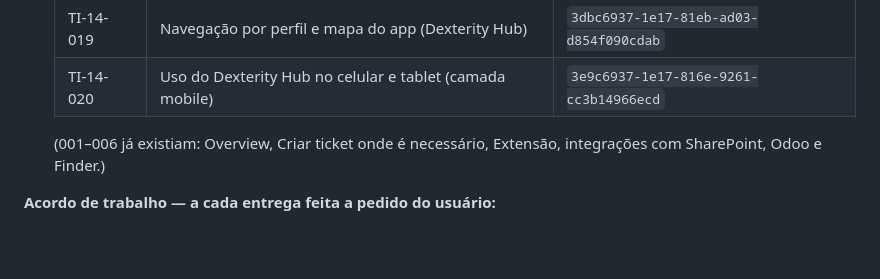
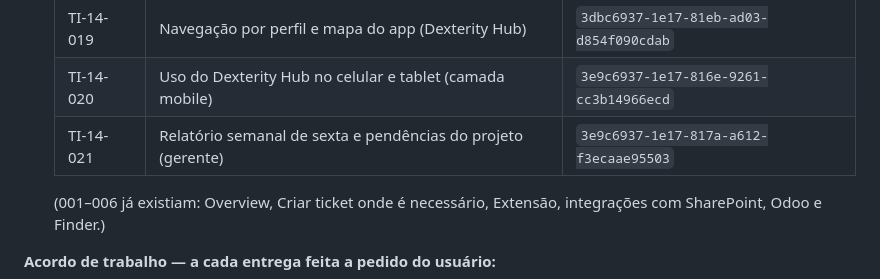
Before and after one commit to dfg-dexterity/jirainsight, a Markdown page: CLAUDE.md, the part around the change. Drawn GitHub-style; blank space fills up the shorter version.

Commit message:
📘 CLAUDE: processo TI-14-021 (relatório semanal e pendências do projeto) na tabela do Notion
Co-Authored-By: Claude Fable 5.1 <noreply@anthropic.com>
Claude-Session: https://claude.ai/code/session_01BbHkvAkLyK7tFKpv5emAzQ

```diff
--- a/CLAUDE.md
+++ b/CLAUDE.md
@@ -205,6 +205,7 @@ Painel **"Dexterity Hub"** (antes "Insights de Uso (Jira + Clockwork)") da Dexte
   | TI-14-018 | Bot do Teams para criar tickets com IA | `3cec6937-1e17-8166-afe4-f469355e2076` |
   | TI-14-019 | Navegação por perfil e mapa do app (Dexterity Hub) | `3dbc6937-1e17-81eb-ad03-d854f090cdab` |
   | TI-14-020 | Uso do Dexterity Hub no celular e tablet (camada mobile) | `3e9c6937-1e17-816e-9261-cc3b14966ecd` |
+  | TI-14-021 | Relatório semanal de sexta e pendências do projeto (gerente) | `3e9c6937-1e17-817a-a612-f3ecaae95503` |
 
   (001–006 já existiam: Overview, Criar ticket onde é necessário, Extensão, integrações
   com SharePoint, Odoo e Finder.)
```
